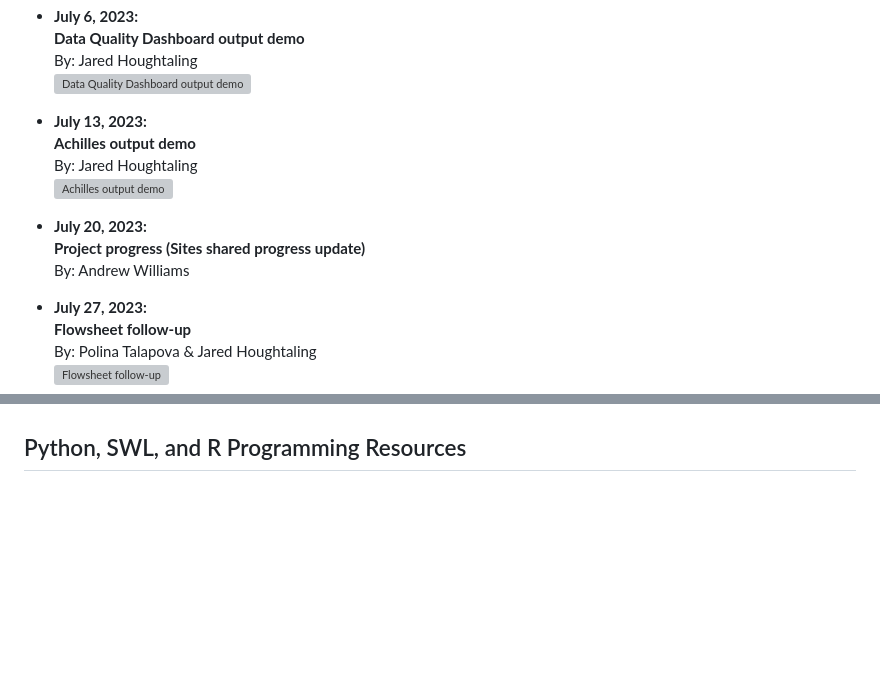
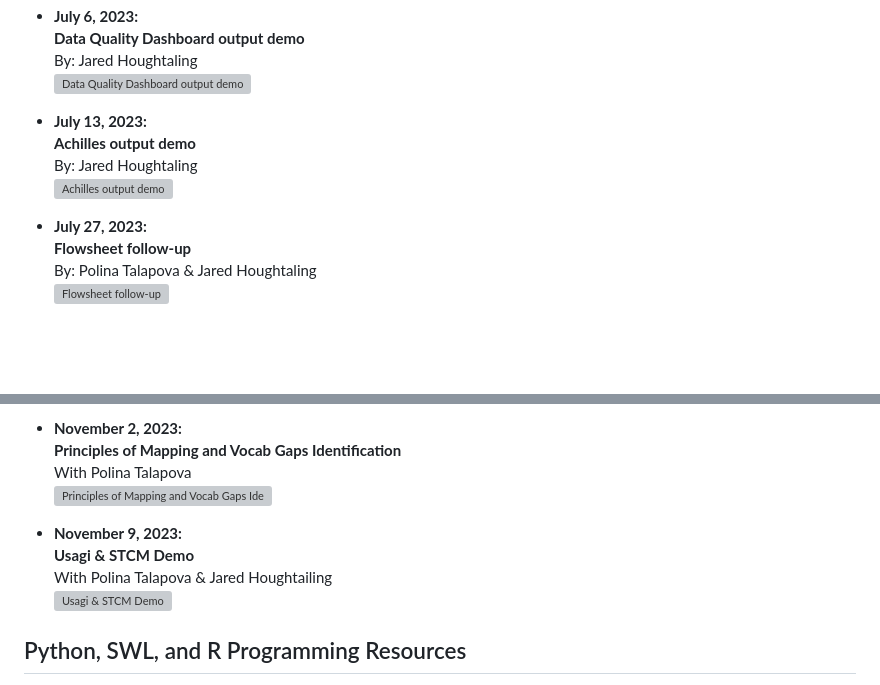
Before and after one commit to DBJHU/DBJHU.github.io, a Markdown page: README.md, 2 parts joined by grey strips. GitHub-like rendering; blank space fills up the shorter version; grey boxes are pictures that could not be loaded.

```diff
--- a/README.md
+++ b/README.md
@@ -131,10 +131,6 @@ Check out useful OHDSI-related documentation here: [NIH ALL of US OMOP Documenta
   By: Jared Houghtaling
   [![Achilles output demo](https://img.youtube.com/vi/bIRQVgcnAwI/0.jpg)](https://youtu.be/bIRQVgcnAwI)
 
-- **July 20, 2023:**
-  **Project progress (Sites shared progress update)**
-  By: Andrew Williams
-
 - **July 27, 2023:**
   **Flowsheet follow-up**
   By: Polina Talapova & Jared Houghtaling
@@ -187,4 +183,13 @@ Check out useful OHDSI-related documentation here: [NIH ALL of US OMOP Documenta
 
+- **November 2, 2023:**
+  **Principles of Mapping and Vocab Gaps Identification**
+  With Polina Talapova
+  [![Principles of Mapping and Vocab Gaps Identification](https://img.youtube.com/vi/jOKzb3x6hmo/0.jpg)](https://youtu.be/jOKzb3x6hmo)
+
+- **November 9, 2023:**
+  **Usagi & STCM Demo**
+  With Polina Talapova & Jared Houghtailing
+  [![Usagi & STCM Demo](https://img.youtube.com/vi/hNhph-elrp4/0.jpg)](https://youtu.be/hNhph-elrp4)
 
 
 ## Python, SWL, and R Programming Resources
```
Also changed, not shown: other parts of README.md (+2 -2 lines).
